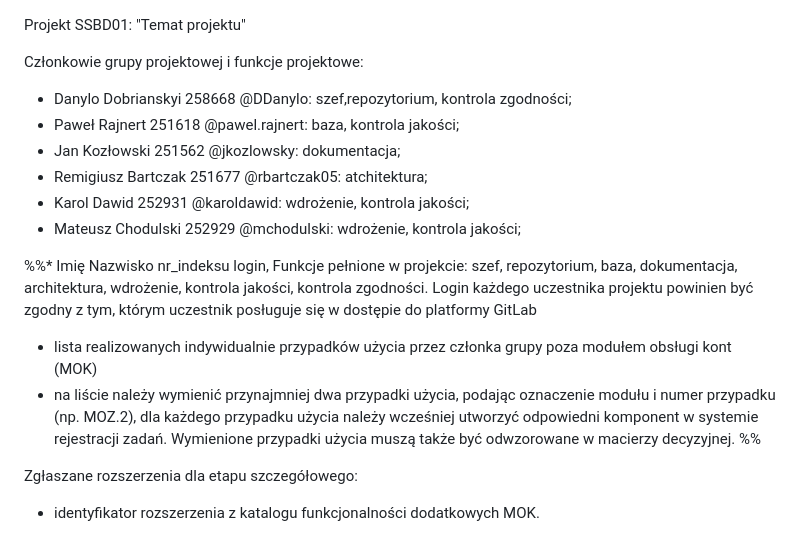
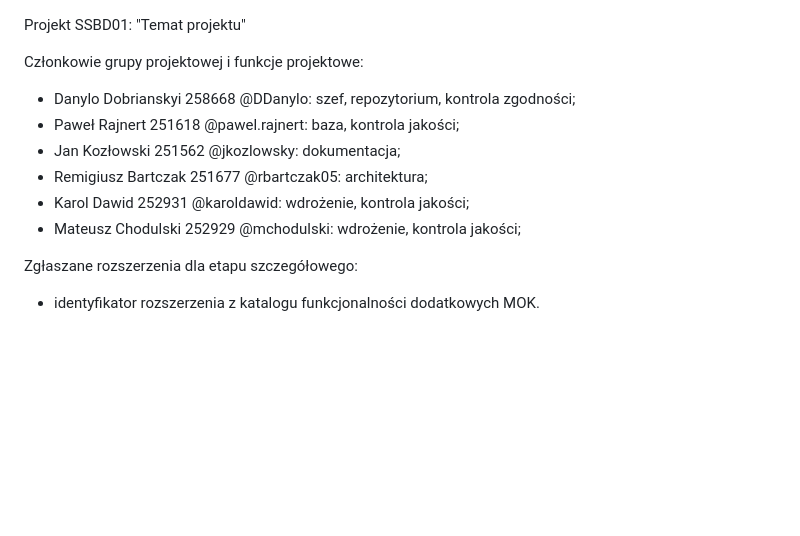
Before and after one commit to jkozlowsky/antiplagiarism-system, a Markdown page: ssbd/SSBD202601.md, the part around the change. GitHub-like rendering; blank space fills up the shorter version.

Commit message:
Poprawa literówki

```diff
--- a/ssbd/SSBD202601.md
+++ b/ssbd/SSBD202601.md
@@ -2,18 +2,12 @@ Projekt SSBD01: "Temat projektu"
 
 Członkowie grupy projektowej i funkcje projektowe:
 
-- Danylo Dobrianskyi 258668 @DDanylo: szef,repozytorium, kontrola zgodności;
+- Danylo Dobrianskyi 258668 @DDanylo: szef, repozytorium, kontrola zgodności;
 - Paweł Rajnert 251618 @pawel.rajnert: baza, kontrola jakości;
 - Jan Kozłowski 251562 @jkozlowsky: dokumentacja;
-- Remigiusz Bartczak 251677 @rbartczak05: atchitektura;
+- Remigiusz Bartczak 251677 @rbartczak05: architektura;
 - Karol Dawid 252931 @karoldawid: wdrożenie, kontrola jakości;
 - Mateusz Chodulski 252929 @mchodulski: wdrożenie, kontrola jakości;
-
-%%* Imię Nazwisko nr_indeksu login, Funkcje pełnione w projekcie: szef, repozytorium, baza, dokumentacja, architektura, wdrożenie, kontrola jakości, kontrola
-zgodności. Login każdego uczestnika projektu powinien być zgodny z tym, którym uczestnik posługuje się w dostępie do platformy GitLab
-  * lista realizowanych indywidualnie przypadków użycia przez członka grupy poza modułem obsługi kont (MOK)
-  * na liście należy wymienić przynajmniej dwa przypadki użycia, podając oznaczenie modułu i numer przypadku (np. MOZ.2), dla każdego przypadku użycia należy wcześniej utworzyć odpowiedni komponent w systemie rejestracji zadań. Wymienione przypadki użycia muszą także być odwzorowane w macierzy decyzyjnej.
-%%
 
 Zgłaszane rozszerzenia dla etapu szczegółowego:
 * identyfikator rozszerzenia z katalogu funkcjonalności dodatkowych MOK.
```
